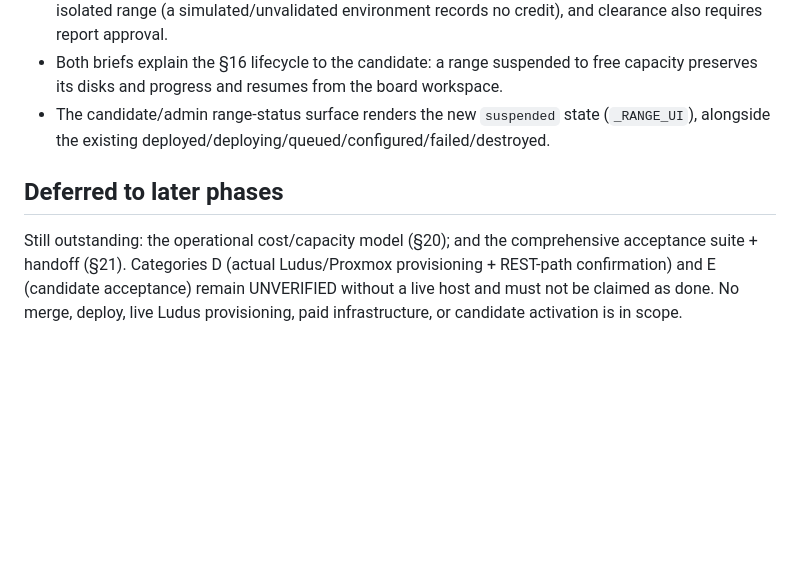
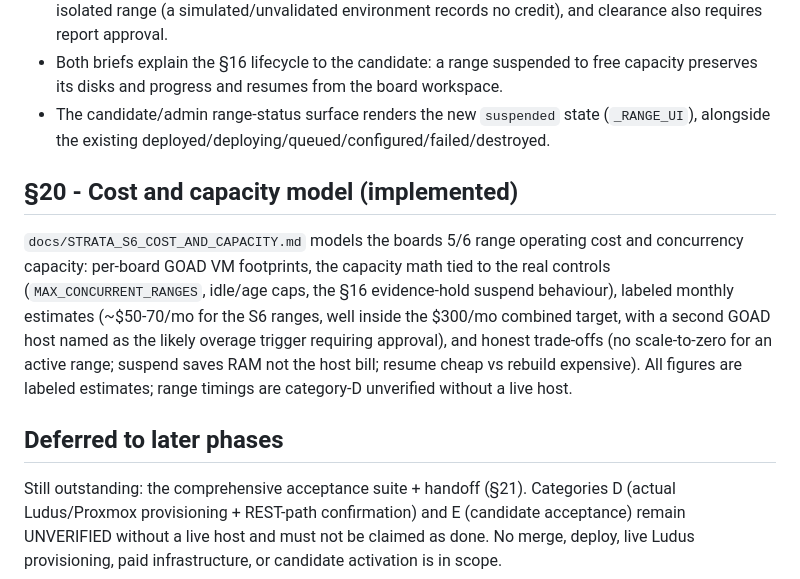
Before and after one commit to qwalora/qwalora-ranger-control, a Markdown page: docs/STRATA_S6_RANGE_INVENTORY_AND_CONTRACT.md, the part around the change. Rendered like a GitHub page; blank space fills up the shorter version.

```diff
--- a/docs/STRATA_S6_RANGE_INVENTORY_AND_CONTRACT.md
+++ b/docs/STRATA_S6_RANGE_INVENTORY_AND_CONTRACT.md
@@ -179,10 +179,19 @@ vs Vanguard multi-forest capstone). Updated for consistency with the rest of S6:
 - The candidate/admin range-status surface renders the new `suspended` state (`_RANGE_UI`), alongside
   the existing deployed/deploying/queued/configured/failed/destroyed.
 
+## §20 - Cost and capacity model (implemented)
+
+`docs/STRATA_S6_COST_AND_CAPACITY.md` models the boards 5/6 range operating cost and concurrency
+capacity: per-board GOAD VM footprints, the capacity math tied to the real controls
+(`MAX_CONCURRENT_RANGES`, idle/age caps, the §16 evidence-hold suspend behaviour), labeled monthly
+estimates (~$50-70/mo for the S6 ranges, well inside the $300/mo combined target, with a second GOAD
+host named as the likely overage trigger requiring approval), and honest trade-offs (no scale-to-zero
+for an active range; suspend saves RAM not the host bill; resume cheap vs rebuild expensive). All
+figures are labeled estimates; range timings are category-D unverified without a live host.
+
 ## Deferred to later phases
 
-Still outstanding:
-the operational cost/capacity model (§20); and the comprehensive acceptance suite + handoff (§21).
+Still outstanding: the comprehensive acceptance suite + handoff (§21).
 Categories D (actual Ludus/Proxmox provisioning + REST-path confirmation) and E (candidate acceptance)
 remain UNVERIFIED without a live host and must not be claimed as done. No merge, deploy, live Ludus
 provisioning, paid infrastructure, or candidate activation is in scope.
```
Also changed, not shown: docs/STRATA_S6_COST_AND_CAPACITY.md (added, +87 -0 lines).
